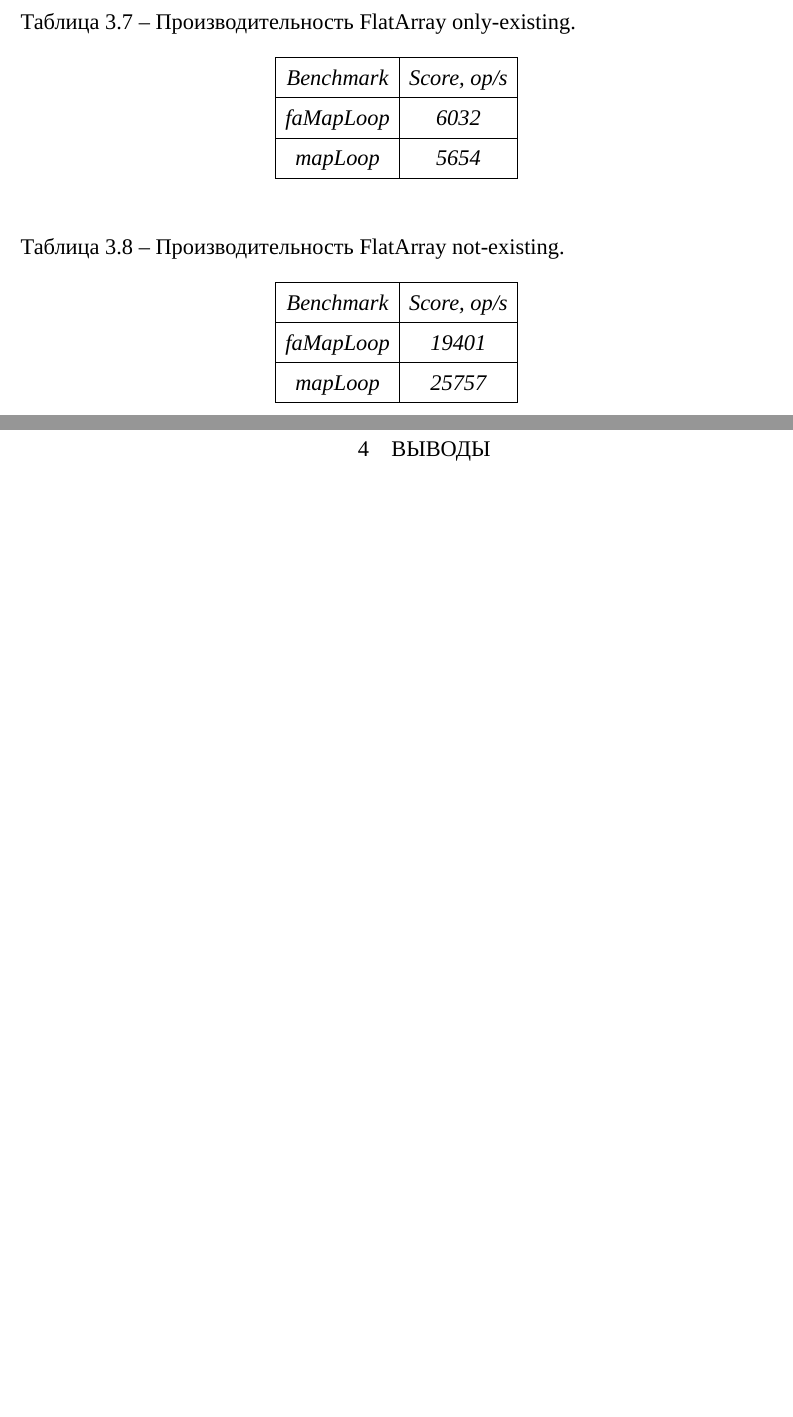
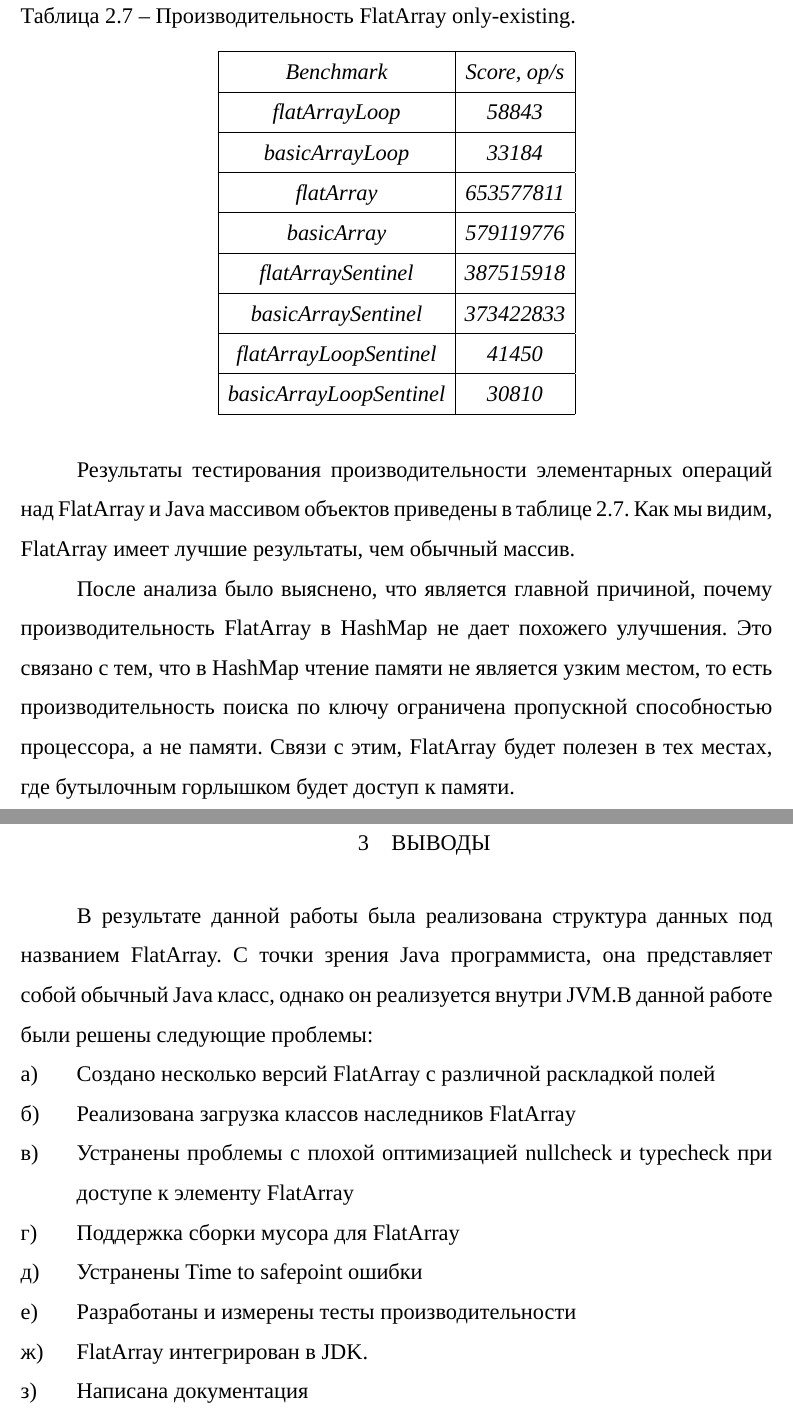
Before and after one commit to epanteleev/master-s-thesis, a LaTeX document (main.tex, which reads inc/0-conclusion.tex, inc/2-target.tex): two parts of pages 28 and 29 of 30 before the commit and two parts of pages 29 and 30 of 32 after it, joined at a grey line, cut so that both start at the same text, the shorter picture padded with empty space. Compiled offline with XeLaTeX; a missing font is replaced by an installed copy or a similar font.

Commit message:
changes 15.05

```diff
--- a/inc/0-conclusion.tex
+++ b/inc/0-conclusion.tex
@@ -1 +1,13 @@
 \section{Выводы}
+В результате данной работы была реализована структура данных под названием FlatArray. С точки зрения Java программиста,
+она представляет собой обычный Java класс, однако он реализуется внутри JVM.В данной работе были решены следующие проблемы:
+\begin{enumerate}
+	\item Создано несколько версий FlatArray с различной раскладкой полей
+	\item Реализована загрузка классов наследников FlatArray
+	\item Устранены проблемы с плохой оптимизацией nullcheck и typecheck при доступе к элементу FlatArray
+	\item Поддержка сборки мусора для FlatArray
+	\item Устранены Time to safepoint ошибки
+	\item Разработаны и измерены тесты производительности
+	\item FlatArray интегрирован в JDK.
+	\item Написана документация
+\end{enumerate}
--- a/inc/2-target.tex
+++ b/inc/2-target.tex
@@ -132,22 +131,19 @@ JVM использует оба подхода. При интерпретаци
 	\centering
 	\caption{Производительность FlatArray only-existing.}\label{new-flatArray-perf1}
 	\textit{\begin{tabular}{|c|c|}
-			\hline Benchmark  & Score, op/s \\
-			\hline faMapLoop  & 6032 \\
-			\hline mapLoop    & 5654 \\
+			\hline Benchmark              & Score, op/s \\
+			\hline flatArrayLoop          & 58843 \\
+			\hline basicArrayLoop         & 33184 \\
+			\hline flatArray              & 653577811 \\
+			\hline basicArray             & 579119776 \\
+			\hline flatArraySentinel      & 387515918 \\
+			\hline basicArraySentinel     & 373422833 \\
+			\hline flatArrayLoopSentinel  & 41450 \\
+			\hline basicArrayLoopSentinel & 30810 \\
 			\hline
 	\end{tabular}}
 \end{table}
-
-\begin{table}[H]
-	\centering
-	\caption{Производительность FlatArray not-existing.}\label{new-flatArray-perf3}
-	\textit{\begin{tabular}{|c|c|}
-			\hline Benchmark  & Score, op/s \\
-			\hline faMapLoop  & 19401 \\
-			\hline mapLoop    & 25757 \\
-			\hline
-	\end{tabular}}
-\end{table}
-
+Результаты тестирования производительности элементарных операций над FlatArray и Java массивом объектов приведены в таблице \ref{new-flatArray-perf1}. Как мы видим, FlatArray имеет лучшие результаты, чем обычный массив.
+\par
+После анализа было выяснено, что является главной причиной, почему производительность FlatArray в HashMap не дает похожего улучшения. Это связано с тем, что в HashMap чтение памяти не является узким местом, то есть производительность поиска по ключу ограничена пропускной способностью процессора, а не памяти. Связи с этим, FlatArray будет полезен в тех местах, где бутылочным горлышком будет доступ к памяти.
 \clearpage
```
Also changed, not shown: inc/0-bibliography.tex (+3 -5 lines), inc/1-intro.tex (+5 -3 lines), inc/1-view.tex (+5 -8 lines), inc/0-conclusion.tex (11 more changed lines), inc/2-target.tex (3 more changed lines).
